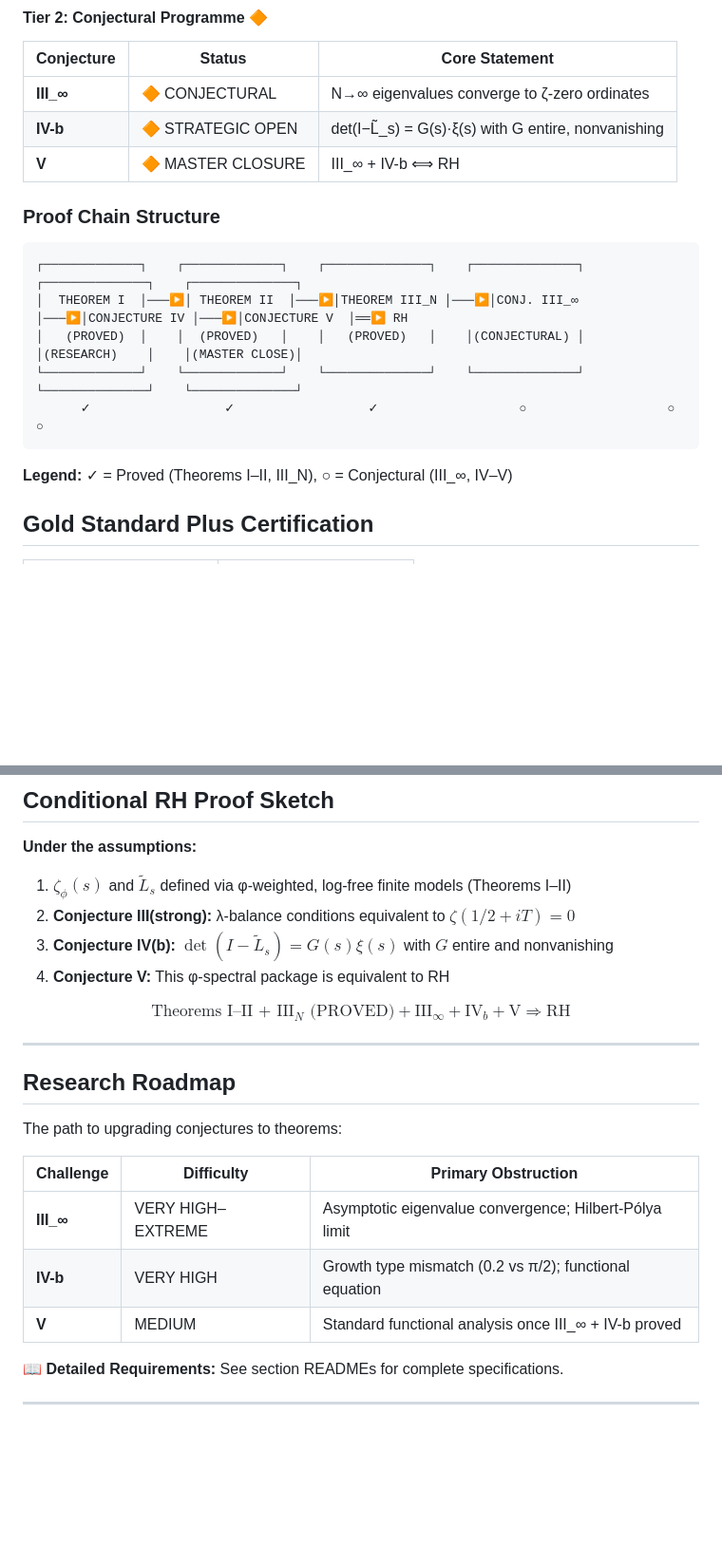
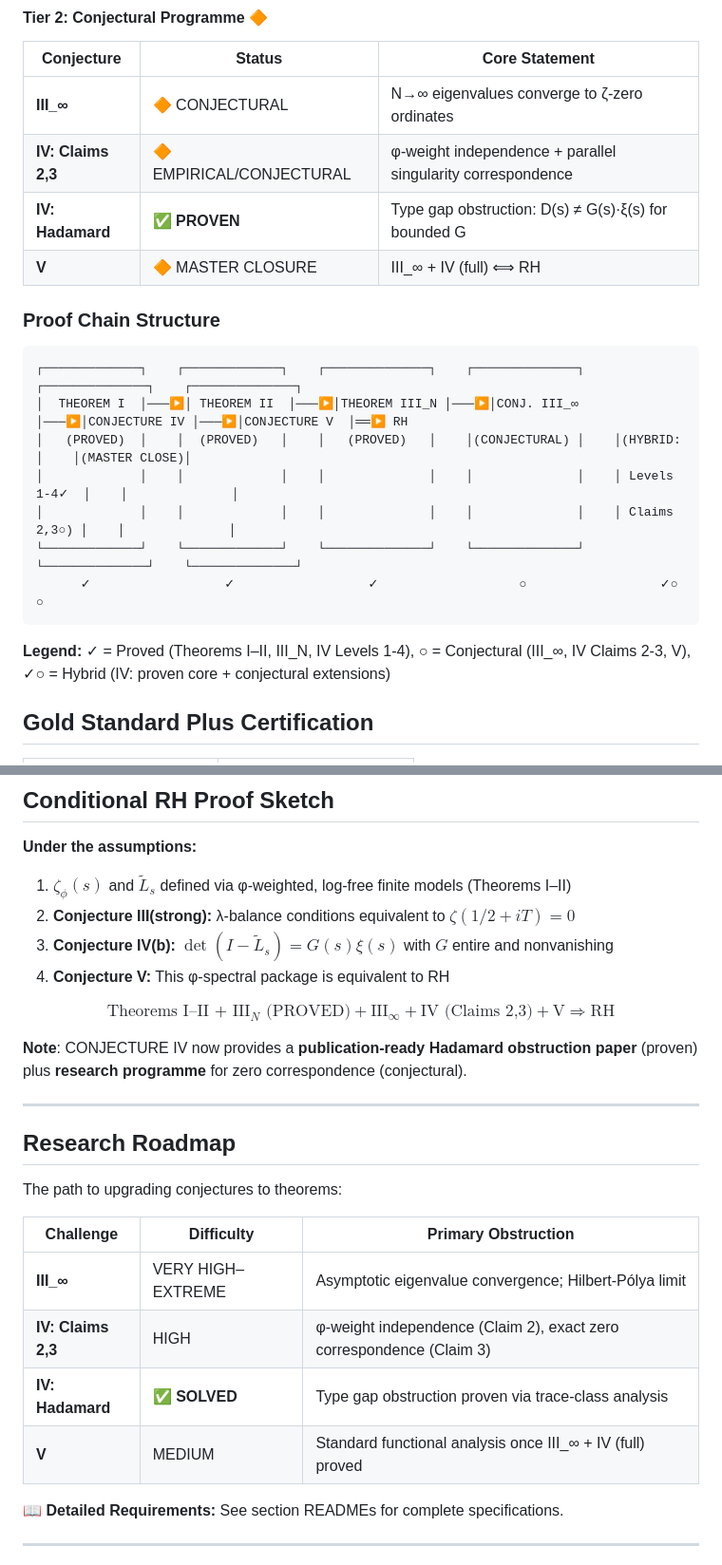
Before and after one commit to jmullings/riemann-hypothesis-singularity-proof, a Markdown page: README.md, 2 parts joined by grey strips. Shown at 95% size. Drawn GitHub-style; blank space fills up the shorter version.

````diff
--- a/README.md
+++ b/README.md
@@ -144,20 +189,23 @@ $$\text{III}_{\text{strong}} + \text{IV}_b \Longleftrightarrow \text{RH}$$
 | Conjecture | Status | Core Statement |
 |------------|--------|-----------|
 | **III_∞** | 🔶 CONJECTURAL | N→∞ eigenvalues converge to ζ-zero ordinates |
-| **IV-b** | 🔶 STRATEGIC OPEN | det(I−L̃_s) = G(s)·ξ(s) with G entire, nonvanishing |
-| **V** | 🔶 MASTER CLOSURE | III_∞ + IV-b ⟺ RH |
+| **IV: Claims 2,3** | 🔶 EMPIRICAL/CONJECTURAL | φ-weight independence + parallel singularity correspondence |
+| **IV: Hadamard** | ✅ **PROVEN** | Type gap obstruction: D(s) ≠ G(s)·ξ(s) for bounded G |
+| **V** | 🔶 MASTER CLOSURE | III_∞ + IV (full) ⟺ RH |
 
 ### Proof Chain Structure
 
 ```
 ┌─────────────┐    ┌─────────────┐    ┌──────────────┐    ┌──────────────┐    ┌──────────────┐    ┌──────────────┐
 │  THEOREM I  │───▶│ THEOREM II  │───▶│THEOREM III_N │───▶│CONJ. III_∞   │───▶│CONJECTURE IV │───▶│CONJECTURE V  │══▶ RH
-│   (PROVED)  │    │  (PROVED)   │    │   (PROVED)   │    │(CONJECTURAL) │    │(RESEARCH)    │    │(MASTER CLOSE)│
+│   (PROVED)  │    │  (PROVED)   │    │   (PROVED)   │    │(CONJECTURAL) │    │(HYBRID:      │    │(MASTER CLOSE)│
+│             │    │             │    │              │    │              │    │ Levels 1-4✓  │    │              │
+│             │    │             │    │              │    │              │    │ Claims 2,3○) │    │              │
 └─────────────┘    └─────────────┘    └──────────────┘    └──────────────┘    └──────────────┘    └──────────────┘
-      ✓                  ✓                  ✓                   ○                   ○                   ○
+      ✓                  ✓                  ✓                   ○                  ✓○                  ○
 ```
 
-**Legend:** ✓ = Proved (Theorems I–II, III_N), ○ = Conjectural (III_∞, IV–V)
+**Legend:** ✓ = Proved (Theorems I–II, III_N, IV Levels 1-4), ○ = Conjectural (III_∞, IV Claims 2-3, V), ✓○ = Hybrid (IV: proven core + conjectural extensions)
 
 ## Gold Standard Plus Certification
 
@@ -210,7 +258,9 @@ $$\text{III}_{\text{strong}} + \text{IV}_b \Longleftrightarrow \text{RH}$$
 3. **Conjecture IV(b):** $\det(I-\tilde{L}_s) = G(s)\xi(s)$ with $G$ entire and nonvanishing
 4. **Conjecture V:** This φ-spectral package is equivalent to RH
 
-$$\text{Theorems I–II + III}_N\text{ (PROVED)} + \text{III}_{\infty} + \text{IV}_b + \text{V} \Longrightarrow \text{RH}$$
+$$\text{Theorems I–II + III}_N\text{ (PROVED)} + \text{III}_{\infty} + \text{IV (Claims 2,3)} + \text{V} \Longrightarrow \text{RH}$$
+
+**Note**: CONJECTURE IV now provides a **publication-ready Hadamard obstruction paper** (proven) plus **research programme** for zero correspondence (conjectural).
 
 ---
 
@@ -221,8 +271,9 @@ The path to upgrading conjectures to theorems:
 | Challenge | Difficulty | Primary Obstruction |
 |-----------|------------|---------------------|
 | **III_∞** | VERY HIGH–EXTREME | Asymptotic eigenvalue convergence; Hilbert-Pólya limit |
-| **IV-b** | VERY HIGH | Growth type mismatch (0.2 vs π/2); functional equation |
-| **V** | MEDIUM | Standard functional analysis once III_∞ + IV-b proved |
+| **IV: Claims 2,3** | HIGH | φ-weight independence (Claim 2), exact zero correspondence (Claim 3) |
+| **IV: Hadamard** | ✅ **SOLVED** | Type gap obstruction proven via trace-class analysis |
+| **V** | MEDIUM | Standard functional analysis once III_∞ + IV (full) proved |
 
 📖 **Detailed Requirements:** See section READMEs for complete specifications.
 
````
Also changed, not shown: other parts of README.md (+57 -11 lines).
